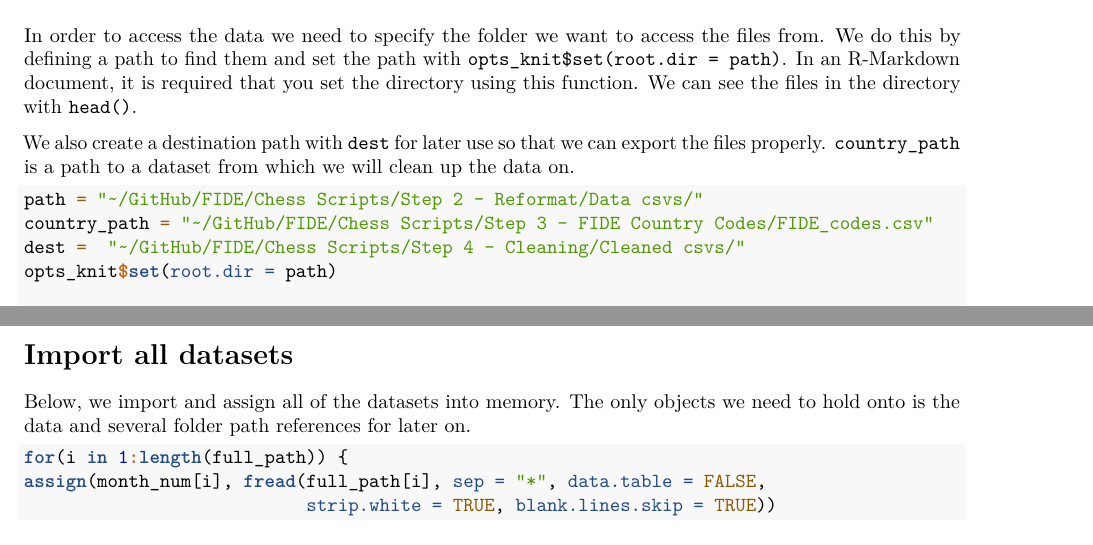
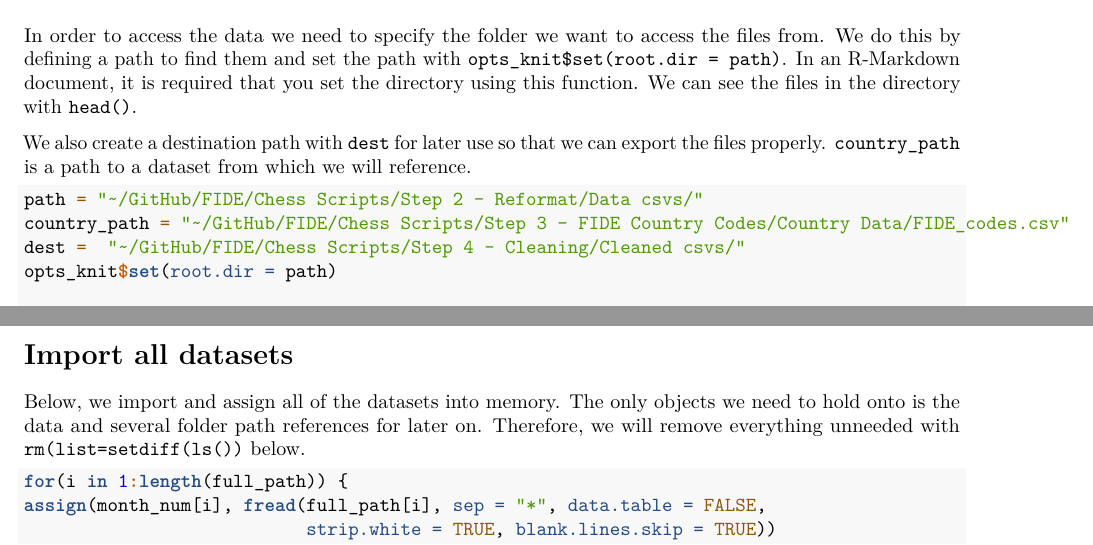
Before and after one commit to StephanRaab/FIDE-Chess-Data, an R Markdown document (Chess Scripts/Step 4 - Cleaning/Cleaning scripts/Cleaning.Rmd): two parts of pages 1 and 2 of 3, joined at a grey line, cut so that both start at the same text. Rendered offline with R 4.5, knitr and Pandoc, then LaTeX, with nearby package versions; some code elsewhere in the file could not run offline.

Commit message:
smal adj

````diff
--- a/Chess Scripts/Step 4 - Cleaning/Cleaning.Rmd
+++ b/Chess Scripts/Step 4 - Cleaning/Cleaning scripts/Cleaning.Rmd
@@ -24,11 +24,11 @@ library(lubridate)
 
 In order to access the data we need to specify the folder we want to access the files from. We do this by defining a path to find them and set the path with `opts_knit$set(root.dir = path)`. In an R-Markdown document, it is required that you set the directory using this function. We can see the files in the directory with `head()`.
 
-We also create a destination path with `dest` for later use so that we can export the files properly. `country_path` is a path to a dataset from which we will clean up the data on.
+We also create a destination path with `dest` for later use so that we can export the files properly. `country_path` is a path to a dataset from which we will reference.
 
 ```{r}
 path = "~/GitHub/FIDE/Chess Scripts/Step 2 - Reformat/Data csvs/"
-country_path = "~/GitHub/FIDE/Chess Scripts/Step 3 - FIDE Country Codes/FIDE_codes.csv"
+country_path = "~/GitHub/FIDE/Chess Scripts/Step 3 - FIDE Country Codes/Country Data/FIDE_codes.csv"
 dest =  "~/GitHub/FIDE/Chess Scripts/Step 4 - Cleaning/Cleaned csvs/"
 opts_knit$set(root.dir = path)
 
@@ -74,9 +74,9 @@ We can see that the datasets correspond to dates on which the is recorded.
 
 # Import all datasets
 
-Below, we import and assign all of the datasets into memory. The only objects we need to hold onto is the data and several folder path references for later on.
+Below, we import and assign all of the datasets into memory. The only objects we need to hold onto is the data and several folder path references for later on. Therefore, we will remove everything unneeded with `rm(list=setdiff(ls())` below.
 
-```{r, message=FALSE, warning=FALSE, eval=FALSE}
+```{r, message=FALSE, warning=FALSE, eval = FALSE}
 for(i in 1:length(full_path)) {
 assign(month_num[i], fread(full_path[i], sep = "*", data.table = FALSE,
                            strip.white = TRUE, blank.lines.skip = TRUE))
````
Also changed, not shown: Chess Scripts/Step 4 - Cleaning/Cleaning scripts/Cleaning.pdf (added), Chess Scripts/Step 4 - Cleaning/Cleaning.pdf (deleted), Chess Scripts/Step 4 - Cleaning/Cleaning scripts/Cleaning.Rmd (4 more changed lines), 8 other files.
